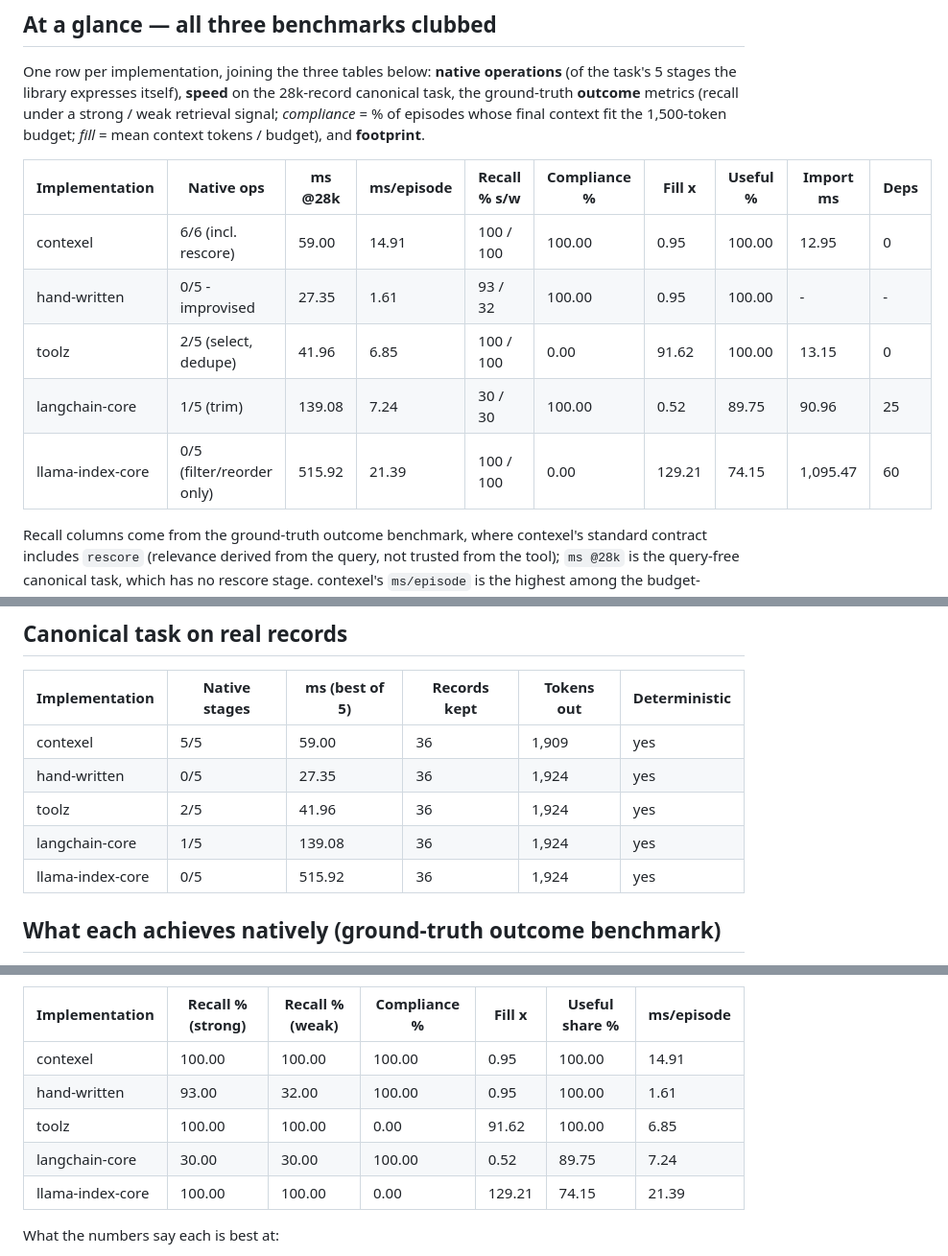
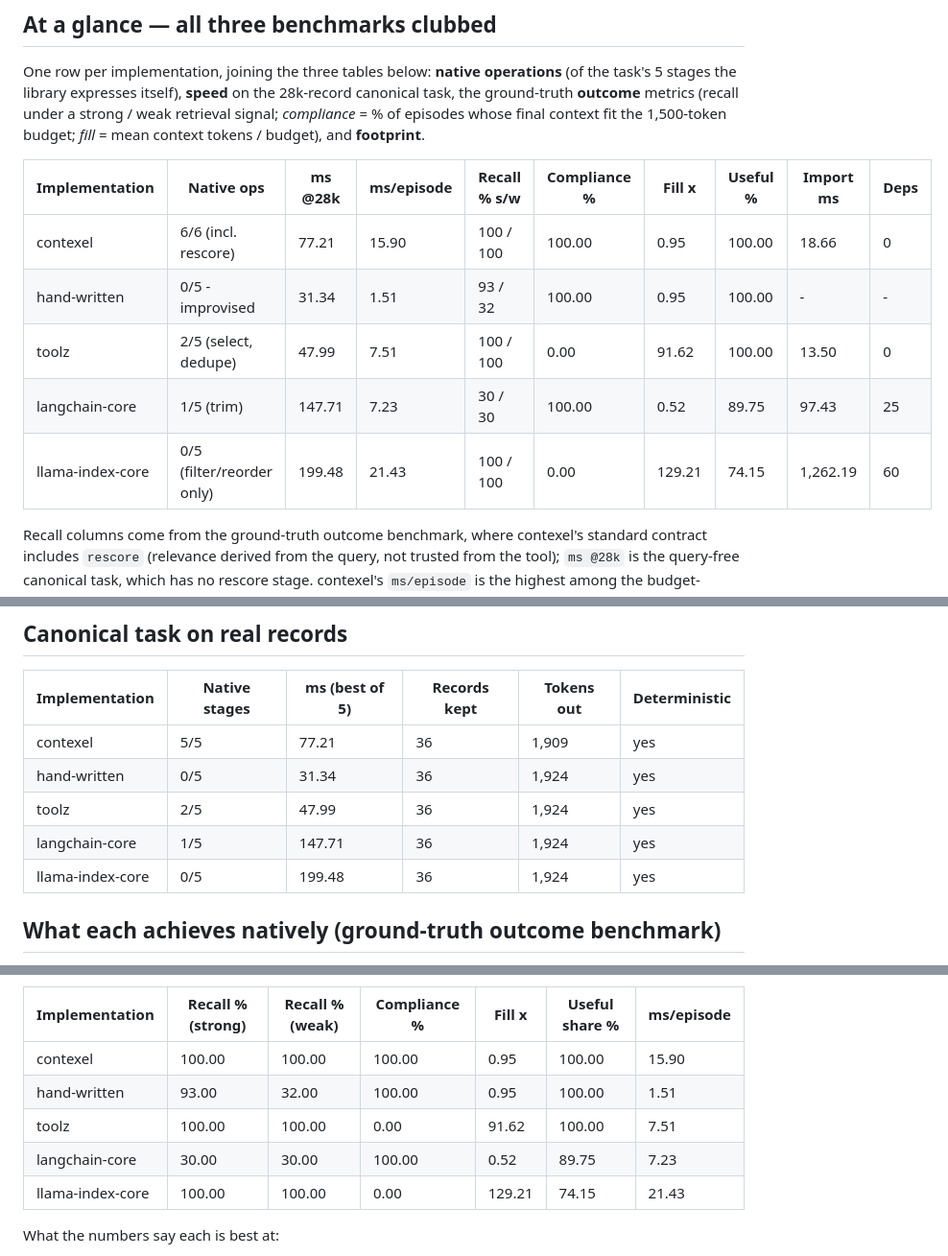
Before and after one commit to maheshvaikri-code/contexel, a Markdown page: benchmarks/COMPARISON.md, 3 parts joined by grey strips. Shown at 96% size. GitHub-like rendering.

```diff
--- a/benchmarks/COMPARISON.md
+++ b/benchmarks/COMPARISON.md
@@ -30,11 +30,11 @@ context tokens / budget), and **footprint**.
 
 | Implementation | Native ops | ms @28k | ms/episode | Recall % s/w | Compliance % | Fill x | Useful % | Import ms | Deps |
 |---|---|---|---|---|---|---|---|---|---|
-| contexel | 6/6 (incl. rescore) | 59.00 | 14.91 | 100 / 100 | 100.00 | 0.95 | 100.00 | 12.95 | 0 |
-| hand-written | 0/5 - improvised | 27.35 | 1.61 | 93 / 32 | 100.00 | 0.95 | 100.00 | - | - |
-| toolz | 2/5 (select, dedupe) | 41.96 | 6.85 | 100 / 100 | 0.00 | 91.62 | 100.00 | 13.15 | 0 |
-| langchain-core | 1/5 (trim) | 139.08 | 7.24 | 30 / 30 | 100.00 | 0.52 | 89.75 | 90.96 | 25 |
-| llama-index-core | 0/5 (filter/reorder only) | 515.92 | 21.39 | 100 / 100 | 0.00 | 129.21 | 74.15 | 1,095.47 | 60 |
+| contexel | 6/6 (incl. rescore) | 77.21 | 15.90 | 100 / 100 | 100.00 | 0.95 | 100.00 | 18.66 | 0 |
+| hand-written | 0/5 - improvised | 31.34 | 1.51 | 93 / 32 | 100.00 | 0.95 | 100.00 | - | - |
+| toolz | 2/5 (select, dedupe) | 47.99 | 7.51 | 100 / 100 | 0.00 | 91.62 | 100.00 | 13.50 | 0 |
+| langchain-core | 1/5 (trim) | 147.71 | 7.23 | 30 / 30 | 100.00 | 0.52 | 89.75 | 97.43 | 25 |
+| llama-index-core | 0/5 (filter/reorder only) | 199.48 | 21.43 | 100 / 100 | 0.00 | 129.21 | 74.15 | 1,262.19 | 60 |
 
 Recall columns come from the ground-truth outcome benchmark, where contexel's
 standard contract includes `rescore` (relevance derived from the query, not
@@ -69,11 +69,11 @@ compliance (langchain-core, by filling the budget with bloat).
 
 | Implementation | Native stages | ms (best of 5) | Records kept | Tokens out | Deterministic |
 |---|---|---|---|---|---|
-| contexel | 5/5 | 59.00 | 36 | 1,909 | yes |
-| hand-written | 0/5 | 27.35 | 36 | 1,924 | yes |
-| toolz | 2/5 | 41.96 | 36 | 1,924 | yes |
-| langchain-core | 1/5 | 139.08 | 36 | 1,924 | yes |
-| llama-index-core | 0/5 | 515.92 | 36 | 1,924 | yes |
+| contexel | 5/5 | 77.21 | 36 | 1,909 | yes |
+| hand-written | 0/5 | 31.34 | 36 | 1,924 | yes |
+| toolz | 2/5 | 47.99 | 36 | 1,924 | yes |
+| langchain-core | 1/5 | 147.71 | 36 | 1,924 | yes |
+| llama-index-core | 0/5 | 199.48 | 36 | 1,924 | yes |
 
 ## What each achieves natively (ground-truth outcome benchmark)
 
@@ -100,11 +100,11 @@ buries the target under term-happy decoys.
 
 | Implementation | Recall % (strong) | Recall % (weak) | Compliance % | Fill x | Useful share % | ms/episode |
 |---|---|---|---|---|---|---|
-| contexel | 100.00 | 100.00 | 100.00 | 0.95 | 100.00 | 14.91 |
-| hand-written | 93.00 | 32.00 | 100.00 | 0.95 | 100.00 | 1.61 |
-| toolz | 100.00 | 100.00 | 0.00 | 91.62 | 100.00 | 6.85 |
-| langchain-core | 30.00 | 30.00 | 100.00 | 0.52 | 89.75 | 7.24 |
-| llama-index-core | 100.00 | 100.00 | 0.00 | 129.21 | 74.15 | 21.39 |
+| contexel | 100.00 | 100.00 | 100.00 | 0.95 | 100.00 | 15.90 |
+| hand-written | 93.00 | 32.00 | 100.00 | 0.95 | 100.00 | 1.51 |
+| toolz | 100.00 | 100.00 | 0.00 | 91.62 | 100.00 | 7.51 |
+| langchain-core | 30.00 | 30.00 | 100.00 | 0.52 | 89.75 | 7.23 |
+| llama-index-core | 100.00 | 100.00 | 0.00 | 129.21 | 74.15 | 21.43 |
 
 What the numbers say each is best at:
 
```
Also changed, not shown: other parts of benchmarks/COMPARISON.md (+4 -4 lines), CHANGELOG.md (+9 -0 lines), benchmarks/RESULTS.md (+24 -24 lines).
